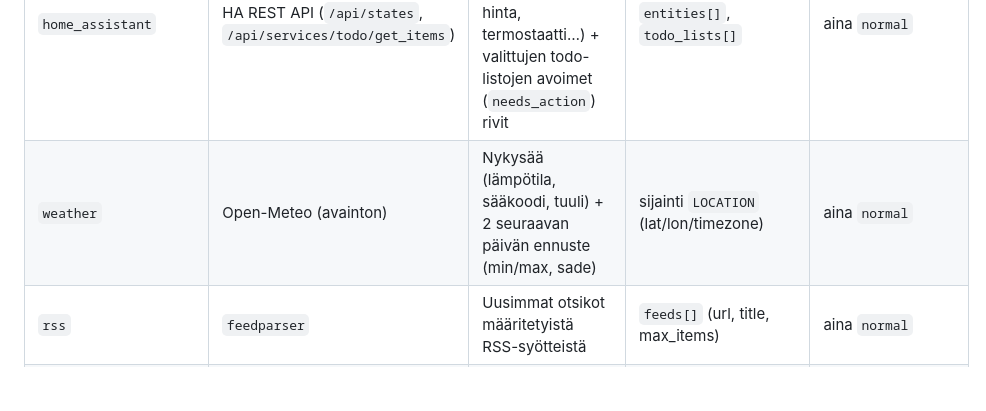
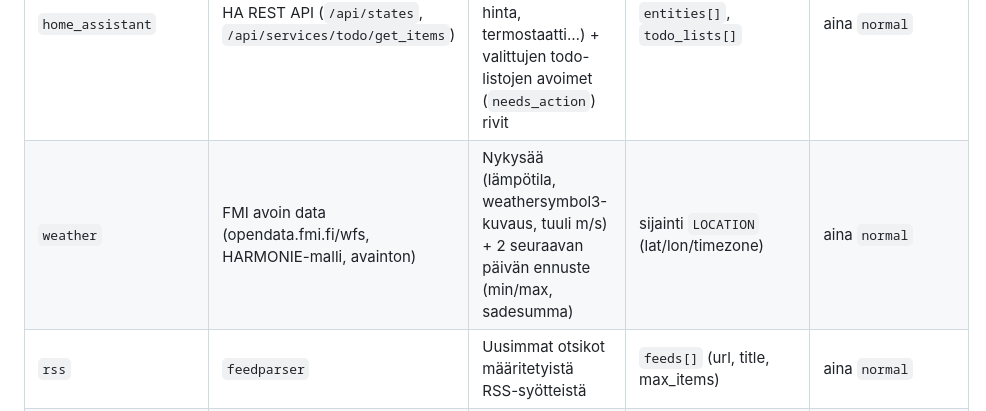
Before and after one commit to jventa/kotitaulu, a Markdown page: MAARITTELY.md, the part around the change. Drawn GitHub-style; blank space fills up the shorter version.

Commit message:
Päivitä MAARITTELY.md: säälähde FMI (ei enää Open-Meteo)
Co-Authored-By: Claude Opus 5 <noreply@anthropic.com>

```diff
--- a/MAARITTELY.md
+++ b/MAARITTELY.md
@@ -125,7 +125,7 @@ Jokainen fetcher toteuttaa yhteisen rajapinnan `async def fetch() -> list[FetchR
 | `google_calendar` | Google Calendar API v3 | Kaikkien käyttäjän kalenterien tapahtumat seuraavan N päivän ajalta, duplikaatit poistettu ID:n perusteella, aikajärjestyksessä | `days_ahead` | aina `normal` |
 | `gmail` | Gmail API | Viimeisimmät viestit annetulla hakulausekkeella (oletus `is:unread is:important`) | `max_results`, `query` | `high` jos Gmail-labeli `IMPORTANT` |
 | `home_assistant` | HA REST API (`/api/states`, `/api/services/todo/get_items`) | Valittujen entiteettien nykyarvot (lämpötila, sähkön hinta, termostaatti…) + valittujen todo-listojen avoimet (`needs_action`) rivit | `entities[]`, `todo_lists[]` | aina `normal` |
-| `weather` | Open-Meteo (avainton) | Nykysää (lämpötila, sääkoodi, tuuli) + 2 seuraavan päivän ennuste (min/max, sade) | sijainti `LOCATION` (lat/lon/timezone) | aina `normal` |
+| `weather` | FMI avoin data (opendata.fmi.fi/wfs, HARMONIE-malli, avainton) | Nykysää (lämpötila, weathersymbol3-kuvaus, tuuli m/s) + 2 seuraavan päivän ennuste (min/max, sadesumma) | sijainti `LOCATION` (lat/lon/timezone) | aina `normal` |
 | `rss` | `feedparser` | Uusimmat otsikot määritetyistä RSS-syötteistä | `feeds[]` (url, title, max_items) | aina `normal` |
 | `stocks` | Yahoo Finance (`yfinance`) | Viimeisin kurssi + muutos-% edelliseen päätöskurssiin | `symbols[]` | `high` jos \|muutos-%\| ≥ 5 |
 | `web_scraper` | Yleiskäyttöinen HTML-kaavinta (`httpx` + BeautifulSoup, valinnaisesti ScrapingBee JS-renderöintiin) | CSS-selectorilla poimitut otsikot/linkit miltä tahansa sivustolta | `sites[]` (url, selector, title, max_items, render_js) | aina `normal` |
```
